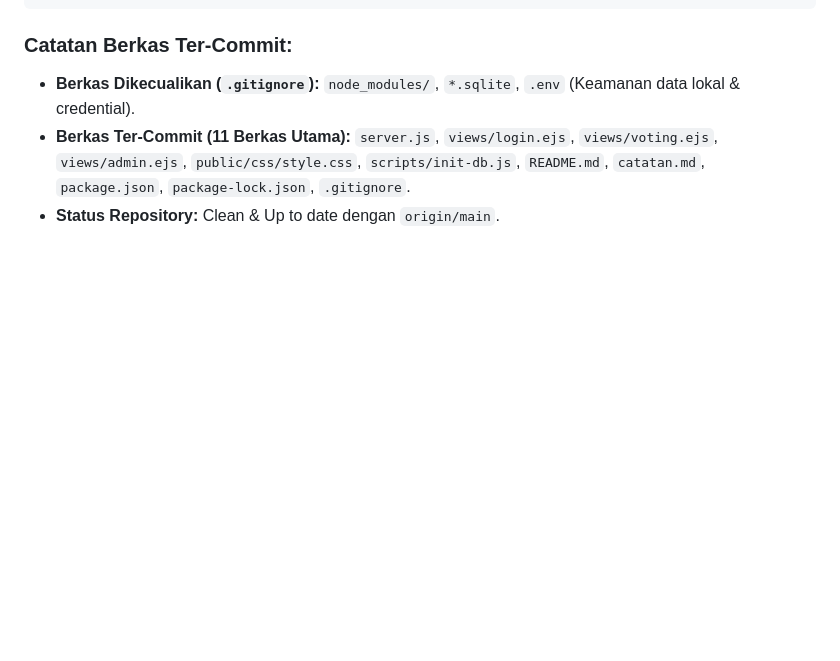
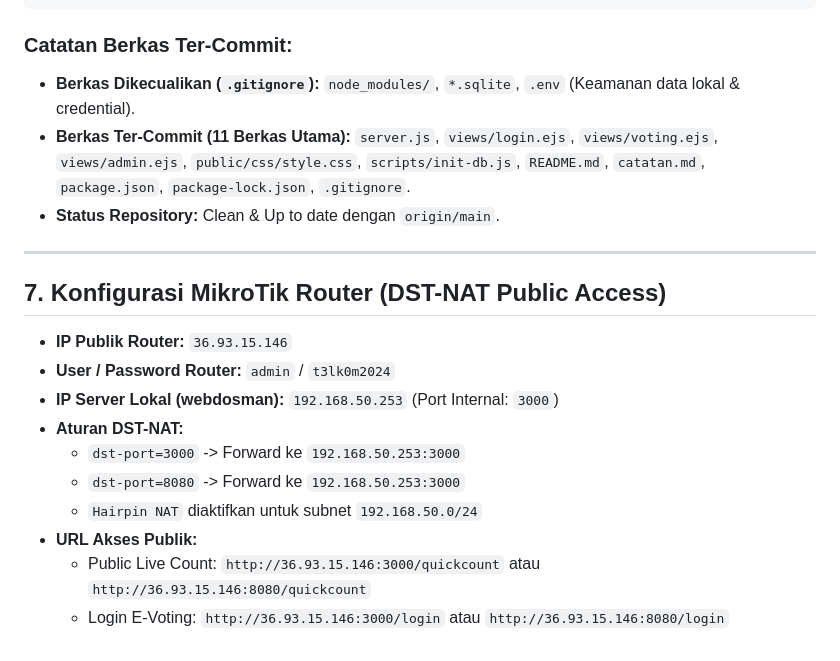
Before and after one commit to DosmanGianyar/OsisDosman, a Markdown page: catatan.md, the part around the change. Drawn GitHub-style; blank space fills up the shorter version.

Commit message:
docs: add MikroTik DST-NAT port forwarding configuration log

```diff
--- a/catatan.md
+++ b/catatan.md
@@ -96,3 +96,18 @@ git push -u origin main
 - **Berkas Dikecualikan (`.gitignore`):** `node_modules/`, `*.sqlite`, `.env` (Keamanan data lokal & credential).
 - **Berkas Ter-Commit (11 Berkas Utama):** `server.js`, `views/login.ejs`, `views/voting.ejs`, `views/admin.ejs`, `public/css/style.css`, `scripts/init-db.js`, `README.md`, `catatan.md`, `package.json`, `package-lock.json`, `.gitignore`.
 - **Status Repository:** Clean & Up to date dengan `origin/main`.
+
+---
+
+## 7. Konfigurasi MikroTik Router (DST-NAT Public Access)
+
+- **IP Publik Router:** `36.93.15.146`
+- **User / Password Router:** `admin` / `t3lk0m2024`
+- **IP Server Lokal (webdosman):** `192.168.50.253` (Port Internal: `3000`)
+- **Aturan DST-NAT:**
+  - `dst-port=3000` -> Forward ke `192.168.50.253:3000`
+  - `dst-port=8080` -> Forward ke `192.168.50.253:3000`
+  - `Hairpin NAT` diaktifkan untuk subnet `192.168.50.0/24`
+- **URL Akses Publik:**
+  - Public Live Count: `http://36.93.15.146:3000/quickcount` atau `http://36.93.15.146:8080/quickcount`
+  - Login E-Voting: `http://36.93.15.146:3000/login` atau `http://36.93.15.146:8080/login`
```
